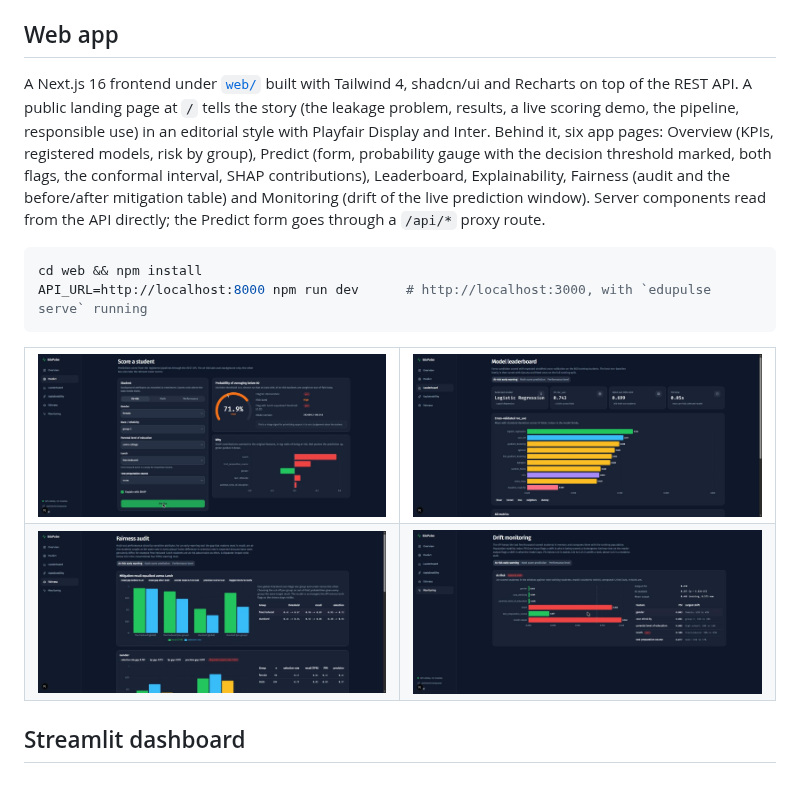
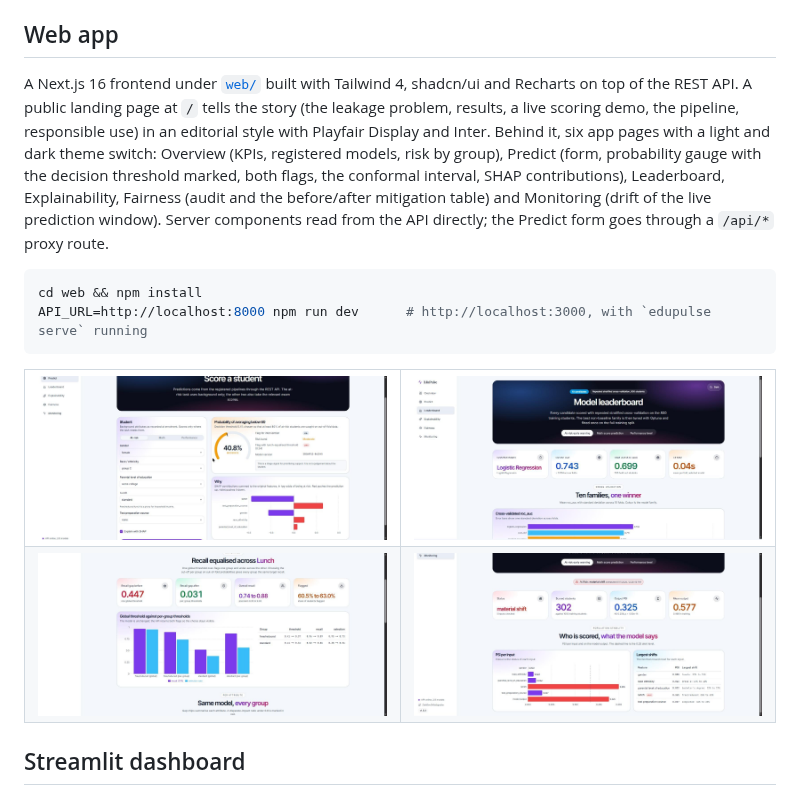
Before and after one commit to ZainDev04/edupulse, a Markdown page: README.md, the part around the change. Rendered like a GitHub page; pictures changed too: docs/screenshots/web-fairness.jpg, docs/screenshots/web-leaderboard.jpg, docs/screenshots/web-monitoring.jpg.

````diff
--- a/README.md
+++ b/README.md
@@ -204,7 +204,7 @@ Requests are validated with Pydantic `Literal` enums, so an unknown category ret
 
 ## Web app
 
-A Next.js 16 frontend under [`web/`](web/) built with Tailwind 4, shadcn/ui and Recharts on top of the REST API. A public landing page at `/` tells the story (the leakage problem, results, a live scoring demo, the pipeline, responsible use) in an editorial style with Playfair Display and Inter. Behind it, six app pages: Overview (KPIs, registered models, risk by group), Predict (form, probability gauge with the decision threshold marked, both flags, the conformal interval, SHAP contributions), Leaderboard, Explainability, Fairness (audit and the before/after mitigation table) and Monitoring (drift of the live prediction window). Server components read from the API directly; the Predict form goes through a `/api/*` proxy route.
+A Next.js 16 frontend under [`web/`](web/) built with Tailwind 4, shadcn/ui and Recharts on top of the REST API. A public landing page at `/` tells the story (the leakage problem, results, a live scoring demo, the pipeline, responsible use) in an editorial style with Playfair Display and Inter. Behind it, six app pages with a light and dark theme switch: Overview (KPIs, registered models, risk by group), Predict (form, probability gauge with the decision threshold marked, both flags, the conformal interval, SHAP contributions), Leaderboard, Explainability, Fairness (audit and the before/after mitigation table) and Monitoring (drift of the live prediction window). Server components read from the API directly; the Predict form goes through a `/api/*` proxy route.
 
 ```bash
 cd web && npm install
````
Also changed, not shown: CHANGELOG.md (+9 -0 lines).
